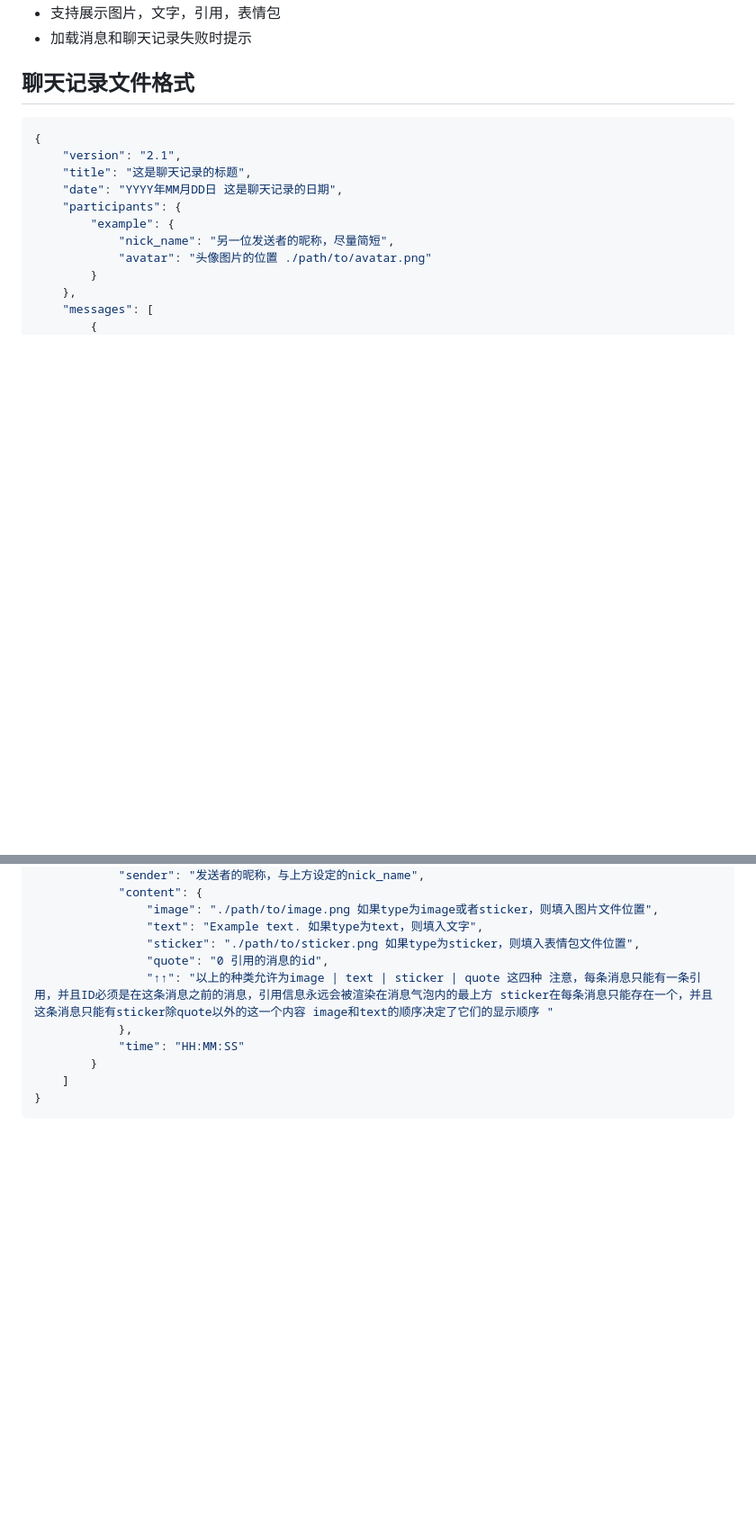
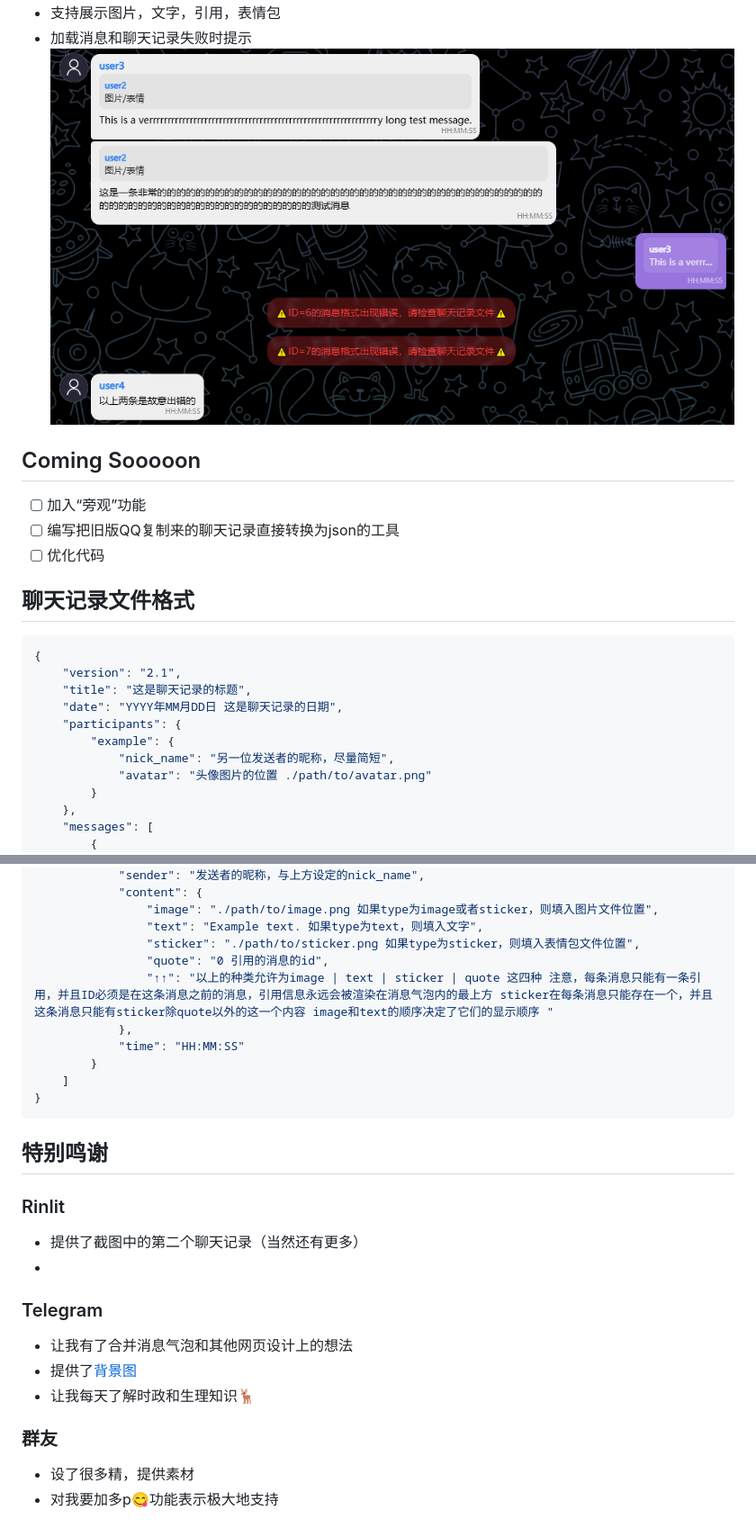
Before and after one commit to MCAbleBlank/rinhub_chat_history, a Markdown page: README.md, 2 parts joined by grey strips. Shown at 90% size. GitHub-like rendering; pictures changed too: screenshot/错误消息与长消息引用.png (added); blank space fills up the shorter version.

````diff
--- a/README.md
+++ b/README.md
@@ -16,5 +23,11 @@
 - 支持展示图片，文字，引用，表情包
 - 加载消息和聊天记录失败时提示
+![错误消息与长消息引用](./screenshot/错误消息与长消息引用.png)
+
+## Coming Sooooon
+- [ ] 加入“旁观”功能
+- [ ] 编写把旧版QQ复制来的聊天记录直接转换为json的工具
+- [ ] 优化代码
 
 ## 聊天记录文件格式
 
@@ -45,3 +58,18 @@
     ]
 }
 ```
+
+## 特别鸣谢
+
+### Rinlit
+- 提供了截图中的第二个聊天记录（当然还有更多）
+-
+
+### Telegram
+- 让我有了合并消息气泡和其他网页设计上的想法
+- 提供了[背景图](./image/bg/telegram.png)
+- 让我每天了解时政和生理知识🦌
+
+### 群友
+- 设了很多精，提供素材
+- 对我要加多p😋功能表示极大地支持
````
Also changed, not shown: other parts of README.md (+11 -4 lines), screenshot/未选择.png (added), screenshot/聊天记录列表.png (added), screenshot/视角选择.png (added).
